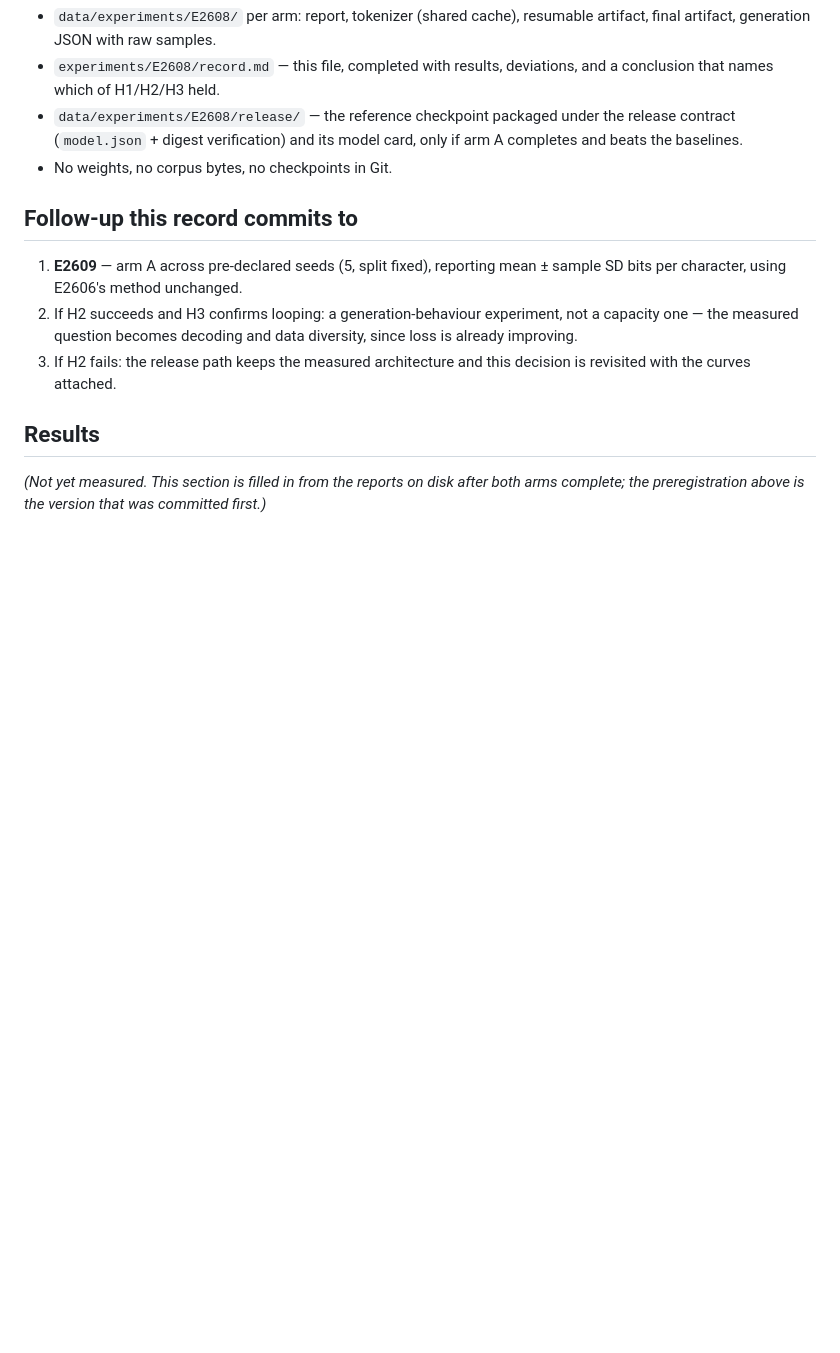
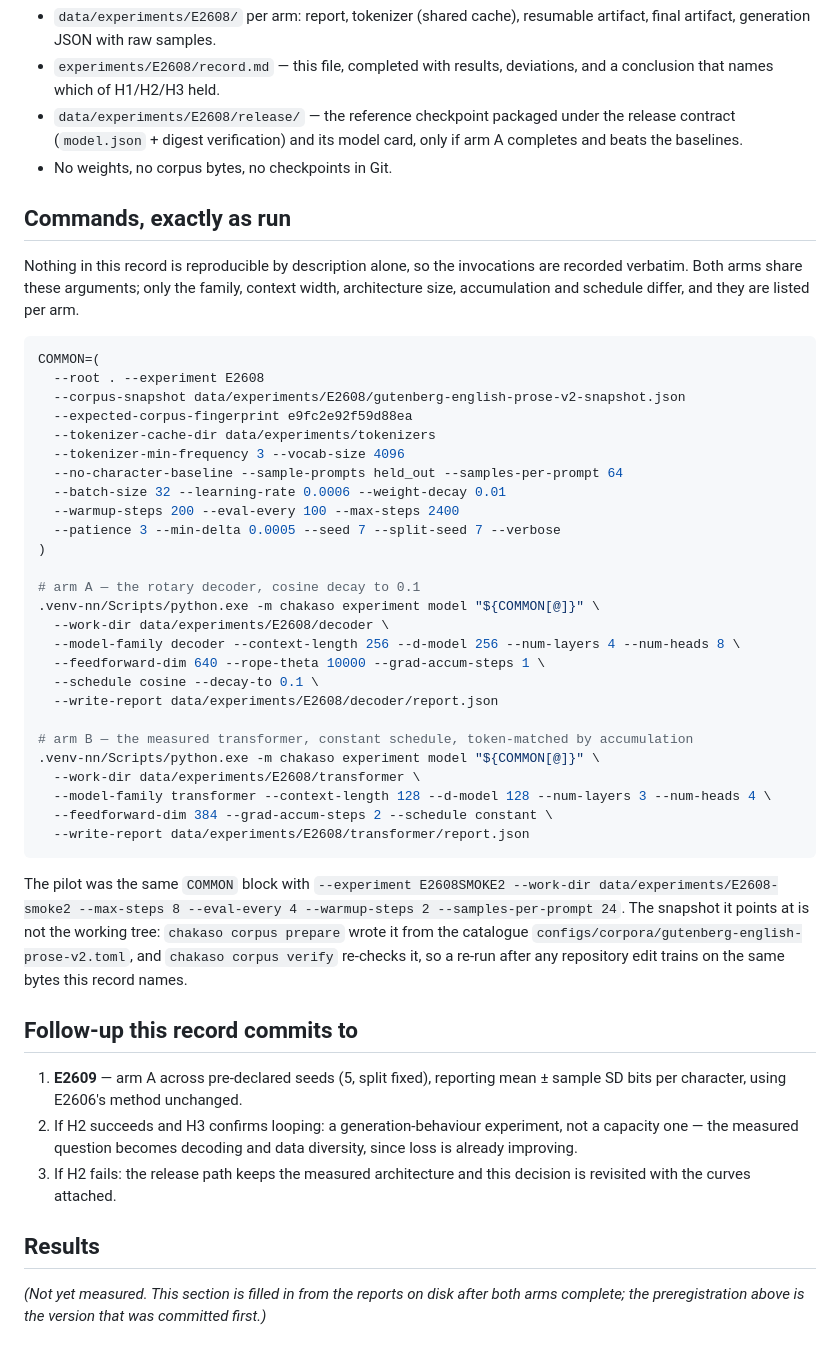
Before and after one commit to bhogesararam23/chakaso, a Markdown page: experiments/E2608/record.md, the part around the change. Drawn GitHub-style; blank space fills up the shorter version.

Commit message:
research: record the exact E2608 invocations beside the arms they declare
ADR-0036 asks that a measured run stay re-trainable, and a description of a budget is not a command: the two
arms now appear with the shared argument block and their per-arm differences written out, with the pilot's
overrides named, and with the snapshot and its fingerprint cited as the corpus rather than the working tree.

````diff
--- a/experiments/E2608/record.md
+++ b/experiments/E2608/record.md
@@ -256,6 +256,47 @@ used for the budget statements below is the run's own 571.
   (`model.json` + digest verification) and its model card, only if arm A completes and beats the baselines.
 - No weights, no corpus bytes, no checkpoints in Git.
 
+## Commands, exactly as run
+
+Nothing in this record is reproducible by description alone, so the invocations are recorded verbatim. Both
+arms share these arguments; only the family, context width, architecture size, accumulation and schedule
+differ, and they are listed per arm.
+
+```bash
+COMMON=(
+  --root . --experiment E2608
+  --corpus-snapshot data/experiments/E2608/gutenberg-english-prose-v2-snapshot.json
+  --expected-corpus-fingerprint e9fc2e92f59d88ea
+  --tokenizer-cache-dir data/experiments/tokenizers
+  --tokenizer-min-frequency 3 --vocab-size 4096
+  --no-character-baseline --sample-prompts held_out --samples-per-prompt 64
+  --batch-size 32 --learning-rate 0.0006 --weight-decay 0.01
+  --warmup-steps 200 --eval-every 100 --max-steps 2400
+  --patience 3 --min-delta 0.0005 --seed 7 --split-seed 7 --verbose
+)
+
+# arm A — the rotary decoder, cosine decay to 0.1
+.venv-nn/Scripts/python.exe -m chakaso experiment model "${COMMON[@]}" \
+  --work-dir data/experiments/E2608/decoder \
+  --model-family decoder --context-length 256 --d-model 256 --num-layers 4 --num-heads 8 \
+  --feedforward-dim 640 --rope-theta 10000 --grad-accum-steps 1 \
+  --schedule cosine --decay-to 0.1 \
+  --write-report data/experiments/E2608/decoder/report.json
+
+# arm B — the measured transformer, constant schedule, token-matched by accumulation
+.venv-nn/Scripts/python.exe -m chakaso experiment model "${COMMON[@]}" \
+  --work-dir data/experiments/E2608/transformer \
+  --model-family transformer --context-length 128 --d-model 128 --num-layers 3 --num-heads 4 \
+  --feedforward-dim 384 --grad-accum-steps 2 --schedule constant \
+  --write-report data/experiments/E2608/transformer/report.json
+```
+
+The pilot was the same `COMMON` block with `--experiment E2608SMOKE2 --work-dir
+data/experiments/E2608-smoke2 --max-steps 8 --eval-every 4 --warmup-steps 2 --samples-per-prompt 24`. The
+snapshot it points at is not the working tree: `chakaso corpus prepare` wrote it from the catalogue
+`configs/corpora/gutenberg-english-prose-v2.toml`, and `chakaso corpus verify` re-checks it, so a re-run after
+any repository edit trains on the same bytes this record names.
+
 ## Follow-up this record commits to
 
 1. **E2609** — arm A across pre-declared seeds (5, split fixed), reporting mean ± sample SD bits per
````
